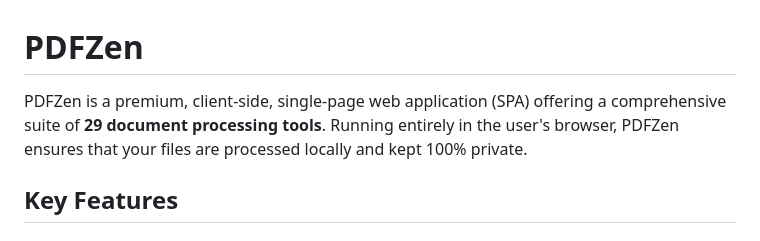
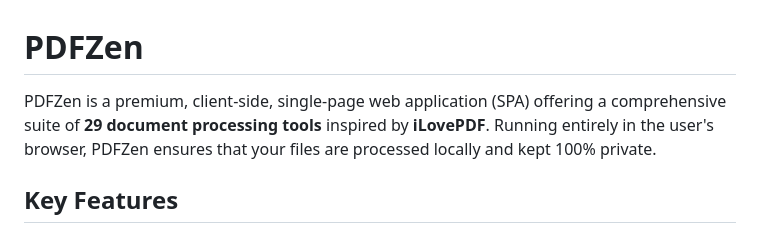
Before and after one commit to AakashBhat1/PDFZen, a Markdown page: README.md, the part around the change. Rendered like a GitHub page.

Commit message:
Update README.md: add inspiration reference to iLovePDF

```diff
--- a/README.md
+++ b/README.md
@@ -1,6 +1,6 @@
 # PDFZen
 
-PDFZen is a premium, client-side, single-page web application (SPA) offering a comprehensive suite of **29 document processing tools**. Running entirely in the user's browser, PDFZen ensures that your files are processed locally and kept 100% private.
+PDFZen is a premium, client-side, single-page web application (SPA) offering a comprehensive suite of **29 document processing tools** inspired by **iLovePDF**. Running entirely in the user's browser, PDFZen ensures that your files are processed locally and kept 100% private.
 
 ## Key Features
 
```
